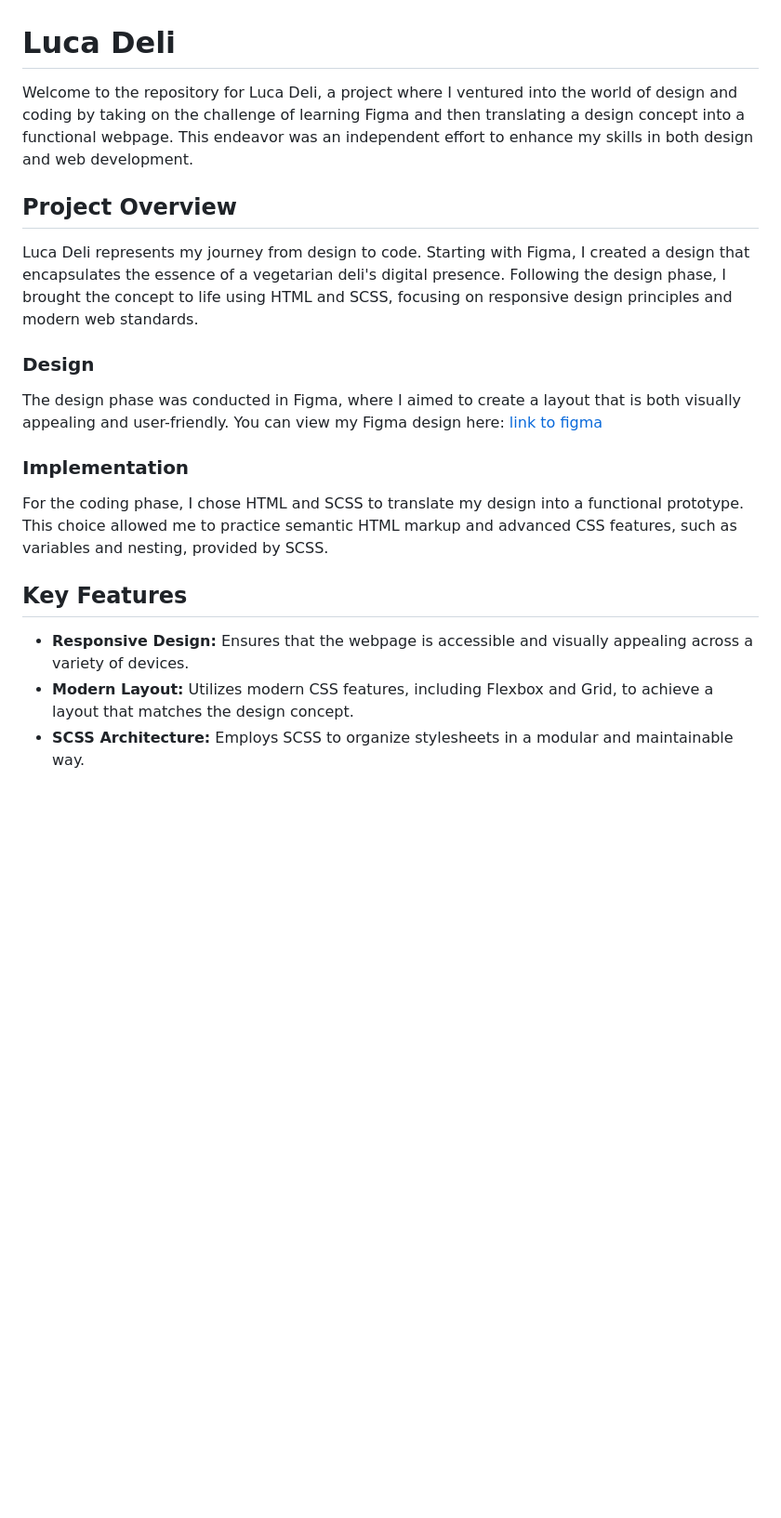
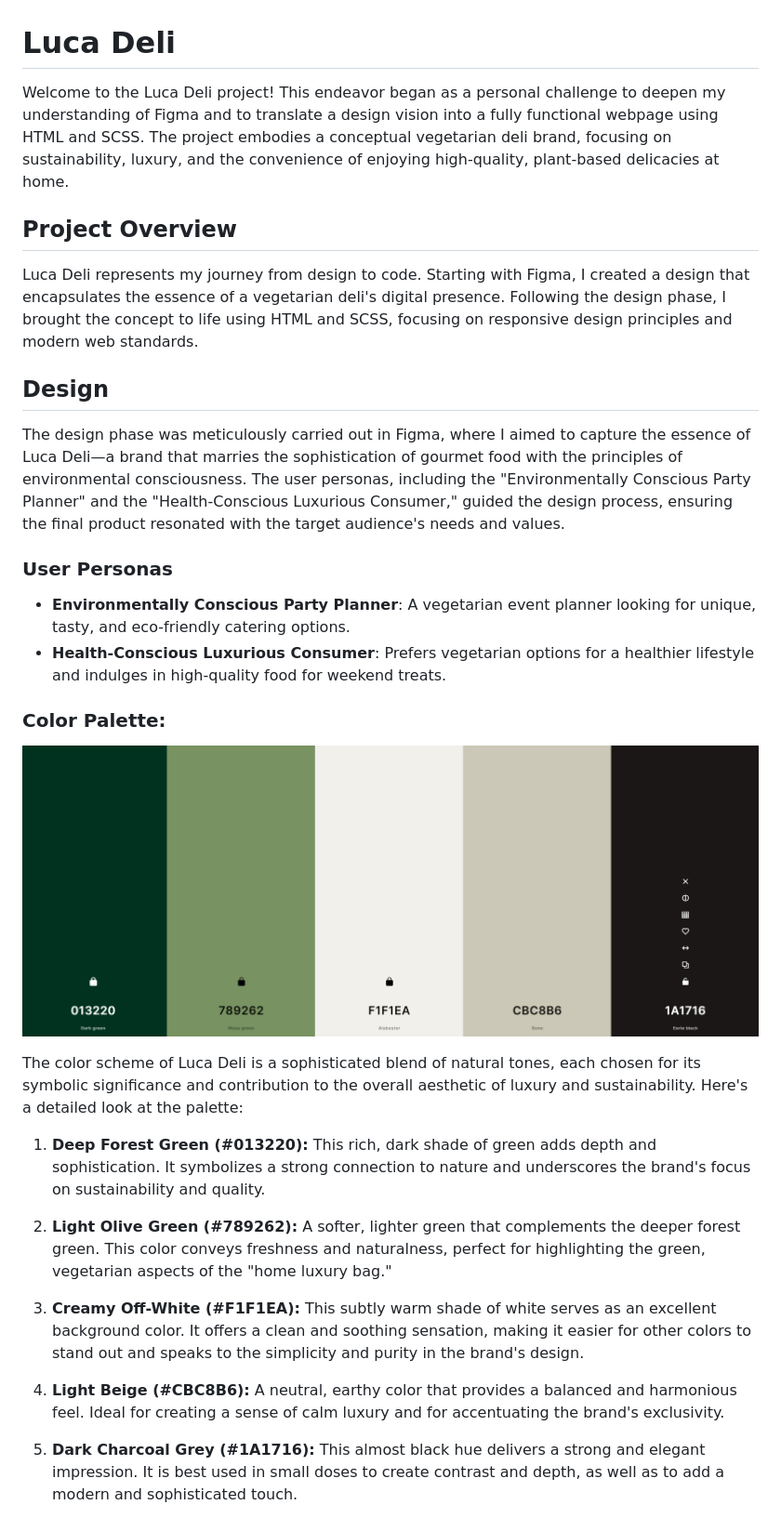
Before and after one commit to SandraBergstrom/luca-deli, a Markdown page: README.md, the part around the change printed below. Shown: that part at 93% size. Drawn GitHub-style; pictures changed too: assets/images/doc/color-scheme.jpg (added); blank space fills up the shorter version.

Commit message:
Update readme with mockups and design information

```diff
--- a/README.md
+++ b/README.md
@@ -1,21 +1,33 @@
 # Luca Deli
 
-Welcome to the repository for Luca Deli, a project where I ventured into the world of design and coding by taking on the challenge of learning Figma and then translating a design concept into a functional webpage. This endeavor was an independent effort to enhance my skills in both design and web development.
+Welcome to the Luca Deli project! This endeavor began as a personal challenge to deepen my understanding of Figma and to translate a design vision into a fully functional webpage using HTML and SCSS. The project embodies a conceptual vegetarian deli brand, focusing on sustainability, luxury, and the convenience of enjoying high-quality, plant-based delicacies at home.
 
 ## Project Overview
 
 Luca Deli represents my journey from design to code. Starting with Figma, I created a design that encapsulates the essence of a vegetarian deli's digital presence. Following the design phase, I brought the concept to life using HTML and SCSS, focusing on responsive design principles and modern web standards.
 
-### Design
+## Design
 
-The design phase was conducted in Figma, where I aimed to create a layout that is both visually appealing and user-friendly. You can view my Figma design here: [link to figma](https://www.figma.com/file/8UQXTDyFDgVEoU50DqRkoe/Luca-Deli?type=design&node-id=0%3A1&mode=design&t=15XNAGwIs9Xnic6i-1)
+The design phase was meticulously carried out in Figma, where I aimed to capture the essence of Luca Deli—a brand that marries the sophistication of gourmet food with the principles of environmental consciousness. The user personas, including the "Environmentally Conscious Party Planner" and the "Health-Conscious Luxurious Consumer," guided the design process, ensuring the final product resonated with the target audience's needs and values.
 
-### Implementation
+### User Personas
 
-For the coding phase, I chose HTML and SCSS to translate my design into a functional prototype. This choice allowed me to practice semantic HTML markup and advanced CSS features, such as variables and nesting, provided by SCSS.
+- **Environmentally Conscious Party Planner**: A vegetarian event planner looking for unique, tasty, and eco-friendly catering options.
+- **Health-Conscious Luxurious Consumer**: Prefers vegetarian options for a healthier lifestyle and indulges in high-quality food for weekend treats.
 
-## Key Features
+### Color Palette:
 
-- **Responsive Design:** Ensures that the webpage is accessible and visually appealing across a variety of devices.
-- **Modern Layout:** Utilizes modern CSS features, including Flexbox and Grid, to achieve a layout that matches the design concept.
-- **SCSS Architecture:** Employs SCSS to organize stylesheets in a modular and maintainable way.
+![color palette](/assets/images/doc/color-scheme.jpg)
+
+The color scheme of Luca Deli is a sophisticated blend of natural tones, each chosen for its symbolic significance and contribution to the overall aesthetic of luxury and sustainability. Here's a detailed look at the palette:
+
+1. **Deep Forest Green (#013220):** This rich, dark shade of green adds depth and sophistication. It symbolizes a strong connection to nature and underscores the brand's focus on sustainability and quality.
+
+2. **Light Olive Green (#789262):** A softer, lighter green that complements the deeper forest green. This color conveys freshness and naturalness, perfect for highlighting the green, vegetarian aspects of the "home luxury bag."
+
+3. **Creamy Off-White (#F1F1EA):** This subtly warm shade of white serves as an excellent background color. It offers a clean and soothing sensation, making it easier for other colors to stand out and speaks to the simplicity and purity in the brand's design.
+
+4. **Light Beige (#CBC8B6):** A neutral, earthy color that provides a balanced and harmonious feel. Ideal for creating a sense of calm luxury and for accentuating the brand's exclusivity.
+
+5. **Dark Charcoal Grey (#1A1716):** This almost black hue delivers a strong and elegant impression. It is best used in small doses to create contrast and depth, as well as to add a modern and sophisticated touch.
+
```
Also changed, not shown: other parts of README.md (+49 -7 lines), assets/images/doc/booking.png (added), assets/images/doc/confirm-mobile.png (added), assets/images/doc/confirm.png (added), assets/images/doc/fonts.png (added), assets/images/doc/landingpage.png (added).
